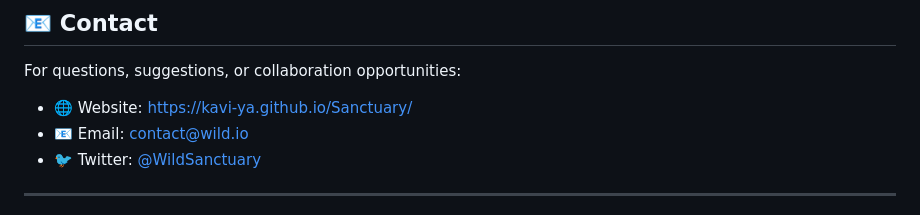
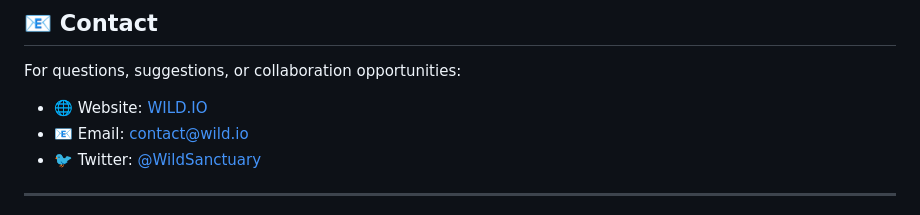
Before and after one commit to Kavi-ya/Sanctuary, a Markdown page: README.md, the part around the change. Rendered like a GitHub page.

Commit message:
Update website link in contact section

```diff
--- a/README.md
+++ b/README.md
@@ -159,7 +159,7 @@ This project is licensed under the MIT License - see the LICENSE file for detail
 ## 📧 Contact
 
 For questions, suggestions, or collaboration opportunities:
-- 🌐 Website: [https://kavi-ya.github.io/Sanctuary/](#)
+- 🌐 Website: [WILD.IO](https://kavi-ya.github.io/Sanctuary)
 - 📧 Email: contact@wild.io
 - 🐦 Twitter: [@WildSanctuary](#)
 
```
